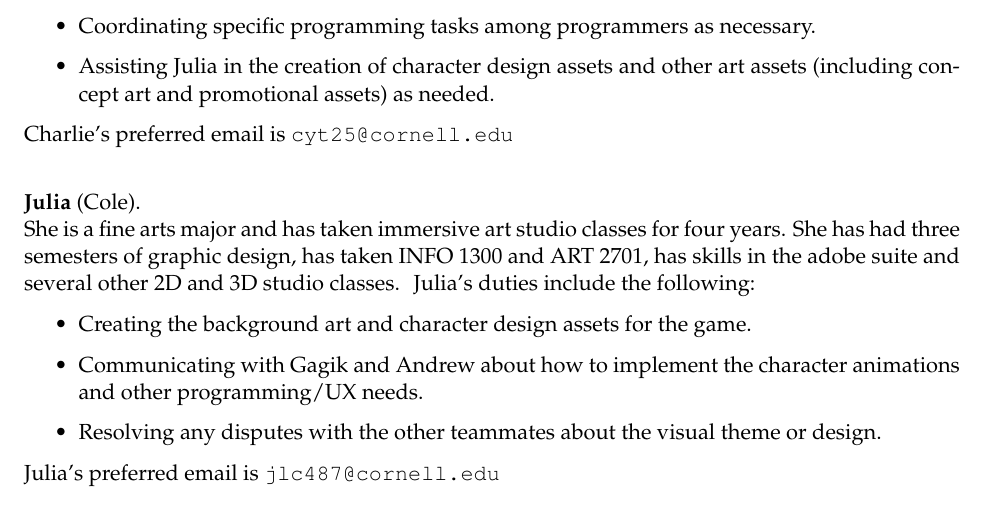
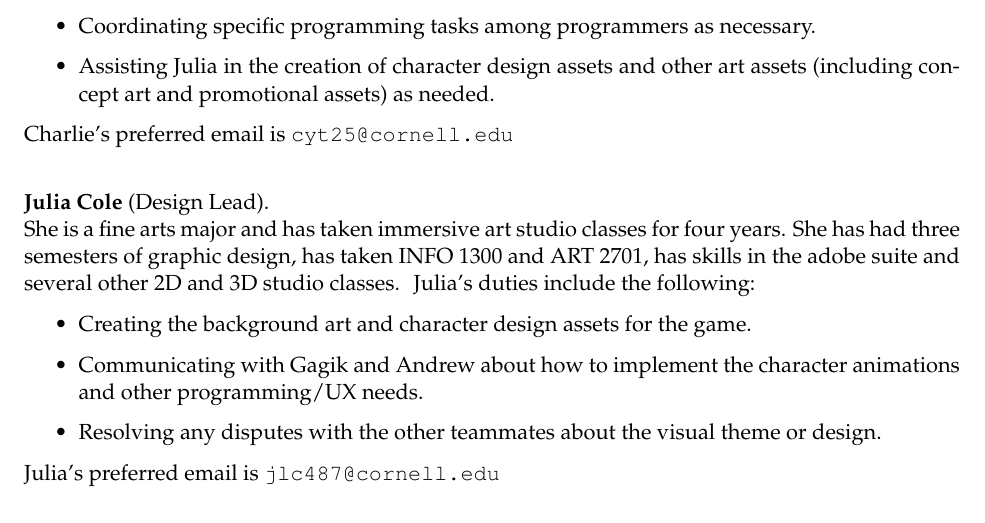
Before and after one commit to yik8191/team_wat, a LaTeX document (1_charter/charter.tex): part of page 2 of 3, cut so that both start at the same text. Compiled offline with pdfLaTeX.

Commit message:
Fixed typo

```diff
--- a/1_charter/charter.tex
+++ b/1_charter/charter.tex
@@ -101,7 +101,7 @@ discussed our individual expectations for a grade in this course.
 \end{duties}
 \preferredemail{Charlie}{cyt25@cornell.edu}
 
-\teammember{Julia}{Cole}\\She is a fine arts major and has taken immersive art studio classes for four years. She has had three semesters of graphic design, has taken INFO 1300 and ART 2701, has skills in the adobe suite and several other 2D and 3D studio classes.
+\teammember{Julia Cole}{Design Lead}\\She is a fine arts major and has taken immersive art studio classes for four years. She has had three semesters of graphic design, has taken INFO 1300 and ART 2701, has skills in the adobe suite and several other 2D and 3D studio classes.
 \begin{duties}{Julia}
 \item{Creating the background art and character design assets for the game.}
 \item{Communicating with Gagik and Andrew about how to implement the character animations and other programming/UX needs.}
```
Also changed, not shown: 1_charter/charter.pdf, 2 other files.
